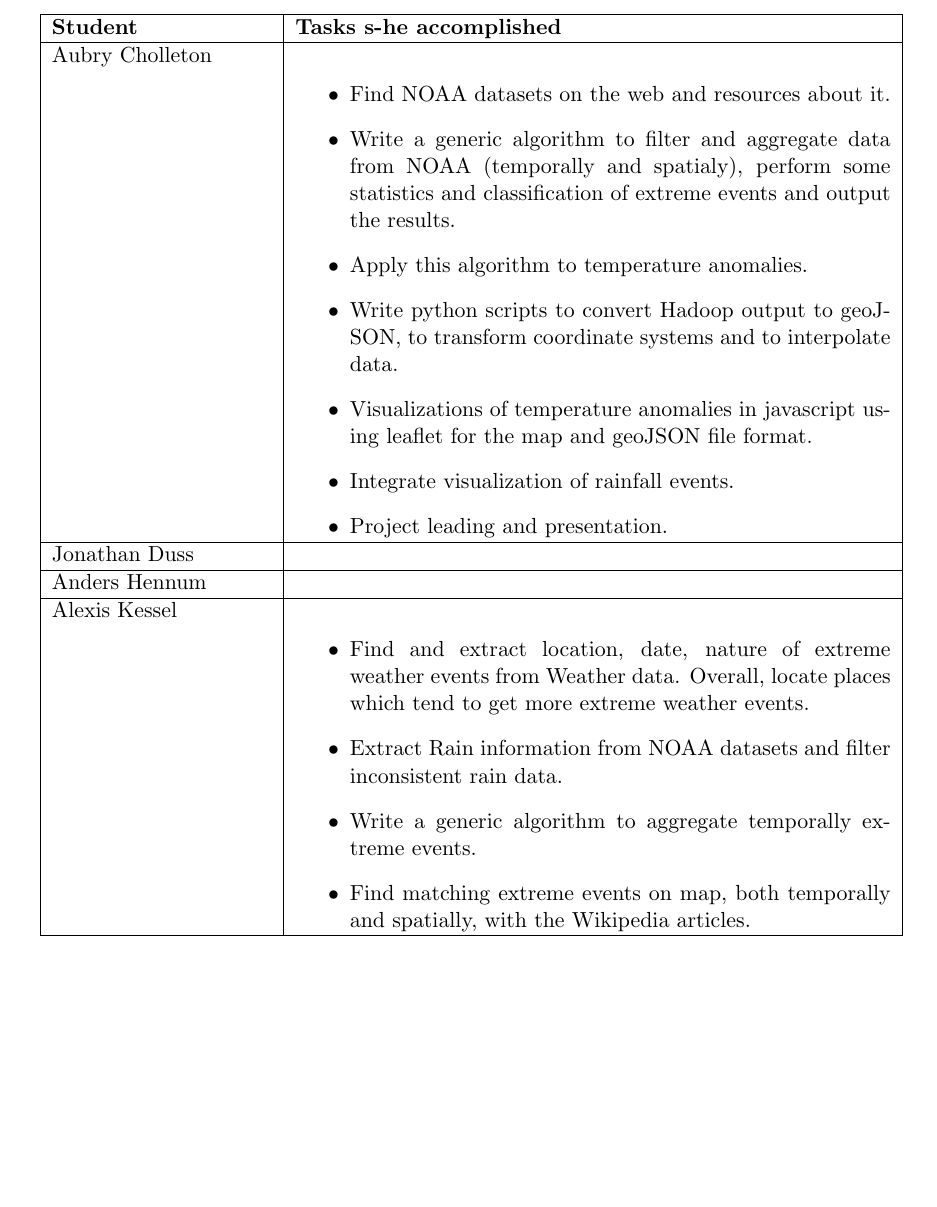
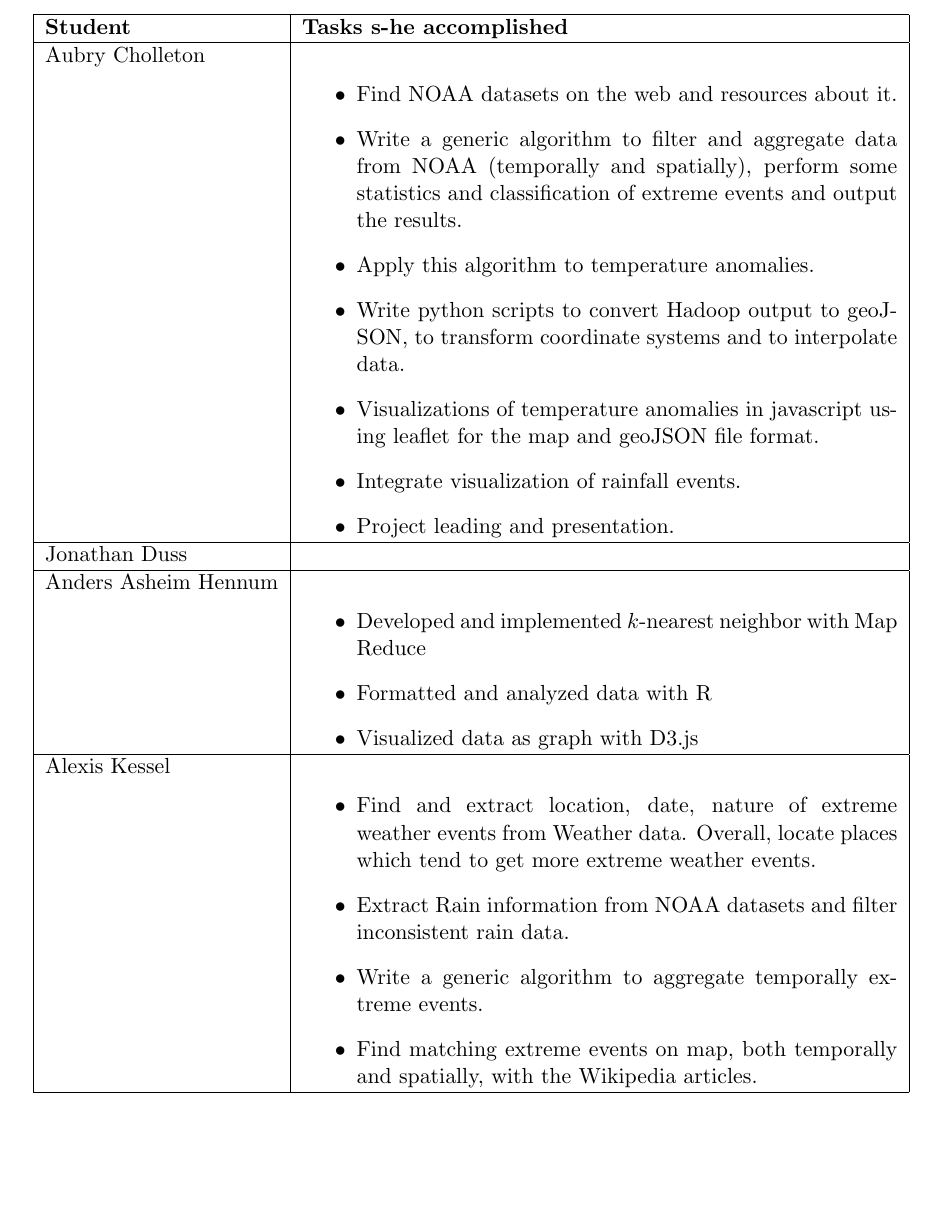
Before and after one commit to weatherTeam/weatherDashboard, a LaTeX document (report/main.tex, which reads report/tasksDistribution.tex): part of page 3 of 20, cut so that both start at the same text, the shorter picture padded with empty space. Compiled offline with pdfLaTeX.

Commit message:
Anders added his tasks

```diff
--- a/report/tasksDistribution.tex
+++ b/report/tasksDistribution.tex
@@ -5,7 +5,7 @@
 \hline
 Aubry Cholleton & \begin{itemize}
 	\item Find NOAA datasets on the web and resources about it.
-	\item Write a generic algorithm to filter and aggregate data from NOAA (temporally and spatialy), perform some statistics and classification of extreme events and output the results.
+	\item Write a generic algorithm to filter and aggregate data from NOAA (temporally and spatially), perform some statistics and classification of extreme events and output the results.
 	\item Apply this algorithm to temperature anomalies.
 	\item Write python scripts to convert Hadoop output to geoJSON, to transform coordinate systems and to interpolate data.
 	\item Visualizations of temperature anomalies in javascript using leaflet for the map and geoJSON file format.
@@ -15,7 +15,11 @@ Aubry Cholleton & \begin{itemize}
 \hline
 Jonathan Duss & \\
 \hline
-Anders Hennum & \\
+Anders Asheim Hennum & \begin{itemize}
+	\item Developed and implemented $k$-nearest neighbor with Map Reduce
+	\item Formatted and analyzed data with R
+	\item Visualized data as graph with D3.js
+\end{itemize}\\
 \hline
 Alexis Kessel & \begin{itemize}
 	\item Find and extract location, date, nature of extreme weather events from Weather data. Overall, locate places which tend to get more extreme weather events.
```
